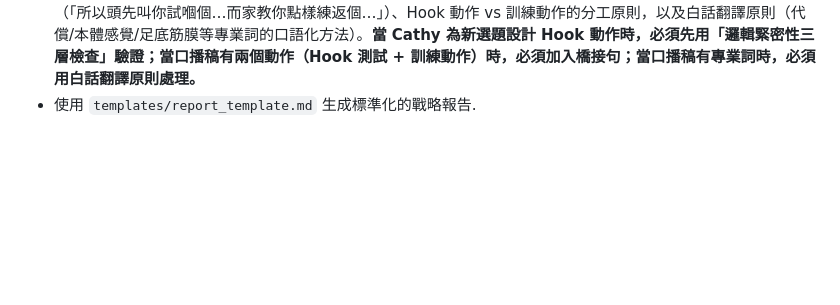
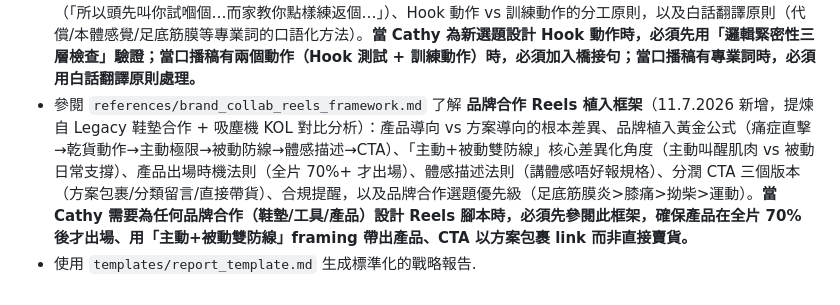
Before and after one commit to cozyii0521/life.guide007, a Markdown page: skills/ip-fortune-strategist/SKILL.md, the part around the change. Rendered like a GitHub page; blank space fills up the shorter version.

Commit message:
feat: add brand_collab_reels_framework - 品牌合作Reels植入框架 (11.7.2026)

```diff
--- a/skills/ip-fortune-strategist/SKILL.md
+++ b/skills/ip-fortune-strategist/SKILL.md
@@ -60,4 +60,5 @@ description: 結合中西命理（八字、紫微、占星、靈數）為個人
 - 參閱 `references/viral_replication_system.md` 了解「爆紅片拆骨複製系統（六格公式升級版）」（7.7.2026 提煉自拗柴口播稿 AI 分析 + 拇趾外翻爆紅片拆解）：六格公式完整定義（①痛感入場→②推翻常識→③揭真正原因→④即刻畀動作→⑤效果承諾→⑥缺口式 CTA）、「等號連珠」反模式診斷與修正、「複製爆紅」完整六格檢查清單、「場景 Hook vs 病名 Hook」的選擇原則與強度排序、效果承諾的可信度設計（具體+可信+buffer 三條件），以及與現有五步拆解法的關係對照。**當 Cathy 要把爆紅片公式套用到新選題、評估口播稿草稿是否套足六格、診斷「淨講問題冇畀方法」的結構問題、或設計 Hook 語言類型時，必須先參閱此框架，逐格對照「複製爆紅完整檢查清單」。④即刻畀動作是爆紅片的命根，缺此格無論其他格多完整都不符合爆紅公式。**
 - 參閱 `references/teacher_zoom_0709_framework.md` 了解 **IP 老師 9/7/2026 + 6/7/2026 Zoom 複盤核心指引**（9.7.2026 新增）：職業定向 TA 原則（症狀定向升級為職業定向）、「有立場的內容」三層遞進結構（症狀→原理→潛在惡化層→動作）、「潛在惡化層」寫法公式（如果唔處理→時間框架→後果 A+B→更嚴重後果）、「圈唔到人群」三個診斷標準與修正公式、視覺 Hook 先行原則（應用場景與結構），以及 Cathy 三個常犯問題（症狀定向忽略職業定向、缺少潛在惡化層、Hook 太廣圈唔到人）。**生成任何新 Reels 腳本前，必須先用本框架的「四個前置問題」檢查：①TA 職業是否已鎖定？②Hook 有沒有身份詞+具體場景？③腳本有沒有潛在惡化層？④視覺 Hook 是什麼？**
 - 參閱 `references/hook_logic_closure_framework.md` 了解 **Hook 動作邏輯緊密性 + 測試→解決閉環框架**（9.7.2026 新增，提煉自拗柴口播稿第三方 AI 診斷）：邏輯緊密性定義（Hook 動作必須直接測試問題核心成因，而非相關症狀）、三層邏輯緊密性檢查法（問題核心成因→Hook 動作直接測試的能力→兩者是否直接因果）、常見選題的高邏輯緊密性 Hook 動作案例庫（拗柴/足底筋膜炎/拇趾外翻/膝頭痛）、快速診斷公式（「做唔到呢個動作，一定代表有呢個問題嗎？」）、「測試→解決」完整閉環結構（Hook 測試 + 橋接句 + 訓練動作）、橋接句寫法公式（「所以頭先叫你試嗰個…而家教你點樣練返個…」）、Hook 動作 vs 訓練動作的分工原則，以及白話翻譯原則（代償/本體感覺/足底筋膜等專業詞的口語化方法）。**當 Cathy 為新選題設計 Hook 動作時，必須先用「邏輯緊密性三層檢查」驗證；當口播稿有兩個動作（Hook 測試 + 訓練動作）時，必須加入橋接句；當口播稿有專業詞時，必須用白話翻譯原則處理。**
+- 參閱 `references/brand_collab_reels_framework.md` 了解 **品牌合作 Reels 植入框架**（11.7.2026 新增，提煉自 Legacy 鞋墊合作 + 吸塵機 KOL 對比分析）：產品導向 vs 方案導向的根本差異、品牌植入黃金公式（痛症直擊→乾貨動作→主動極限→被動防線→體感描述→CTA）、「主動+被動雙防線」核心差異化角度（主動叫醒肌肉 vs 被動日常支撐）、產品出場時機法則（全片 70%+ 才出場）、體感描述法則（講體感唔好報規格）、分潤 CTA 三個版本（方案包裹/分類留言/直接帶貨）、合規提醒，以及品牌合作選題優先級（足底筋膜炎>膝痛>拗柴>運動）。**當 Cathy 需要為任何品牌合作（鞋墊/工具/產品）設計 Reels 腳本時，必須先參閱此框架，確保產品在全片 70% 後才出場、用「主動+被動雙防線」framing 帶出產品、CTA 以方案包裹 link 而非直接賣貨。**
 - 使用 `templates/report_template.md` 生成標準化的戰略報告.
```
Also changed, not shown: 1 other file.
